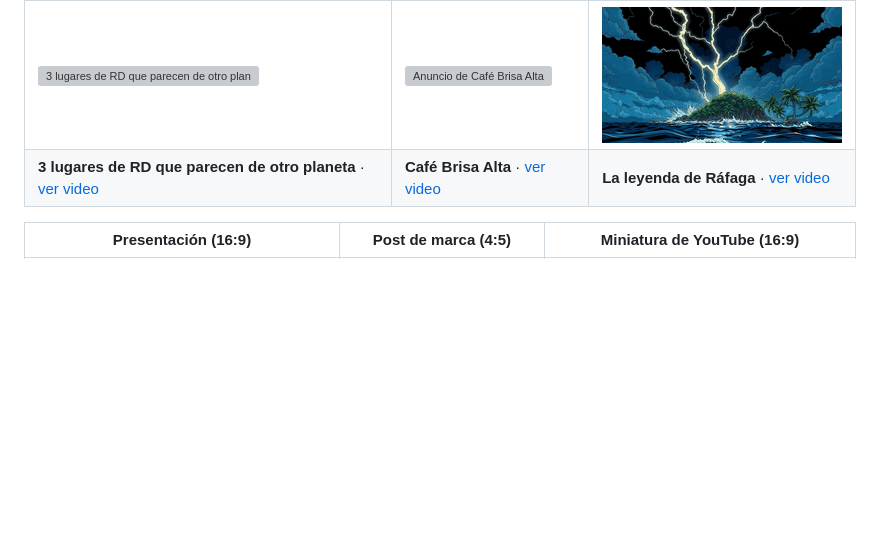
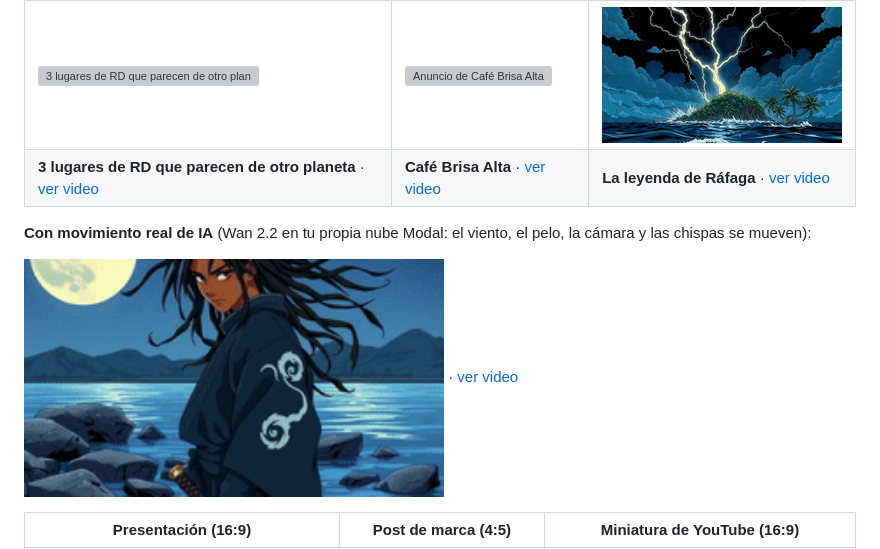
Before and after one commit to santo29/rafaga-studio, a Markdown page: README.md, the part around the change. Drawn GitHub-style; pictures changed too: ejemplos/leyenda-ia.gif (added); blank space fills up the shorter version; grey boxes are pictures that could not be loaded.

```diff
--- a/README.md
+++ b/README.md
@@ -16,6 +16,10 @@ está en inglés (como vienen muchos de fábrica), el de tu país. Se cambia aba
 |---|---|---|
 | <img src="ejemplos/lugares-rd.gif" width="200" alt="3 lugares de RD que parecen de otro planeta"> | <img src="ejemplos/anuncio-cafe.gif" width="200" alt="Anuncio de Café Brisa Alta"> | <img src="ejemplos/leyenda-rafaga.gif" width="320" alt="Tráiler anime La leyenda de Ráfaga"> |
 | **3 lugares de RD que parecen de otro planeta** · [ver video](ejemplos/lugares-rd.mp4) | **Café Brisa Alta** · [ver video](ejemplos/anuncio-cafe.mp4) | **La leyenda de Ráfaga** · [ver video](ejemplos/leyenda-rafaga.mp4) |
+
+**Con movimiento real de IA** (Wan 2.2 en tu propia nube Modal: el viento, el pelo, la cámara y las chispas se mueven):
+
+<img src="ejemplos/leyenda-ia.gif" width="420" alt="La leyenda de Ráfaga animada con IA de video"> · [ver video](ejemplos/leyenda-ia.mp4)
 
 | Presentación (16:9) | Post de marca (4:5) | Miniatura de YouTube (16:9) |
 |---|---|---|
```
Also changed, not shown: ejemplos/leyenda-ia.jpg (added), 5 other files.
